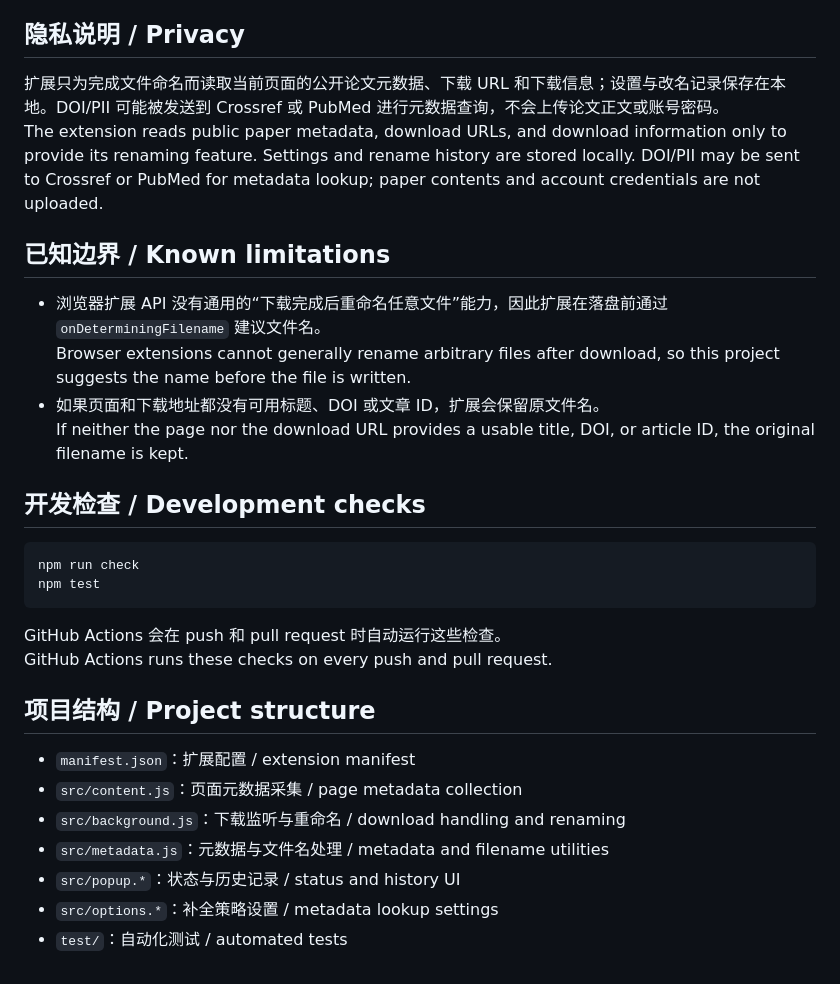
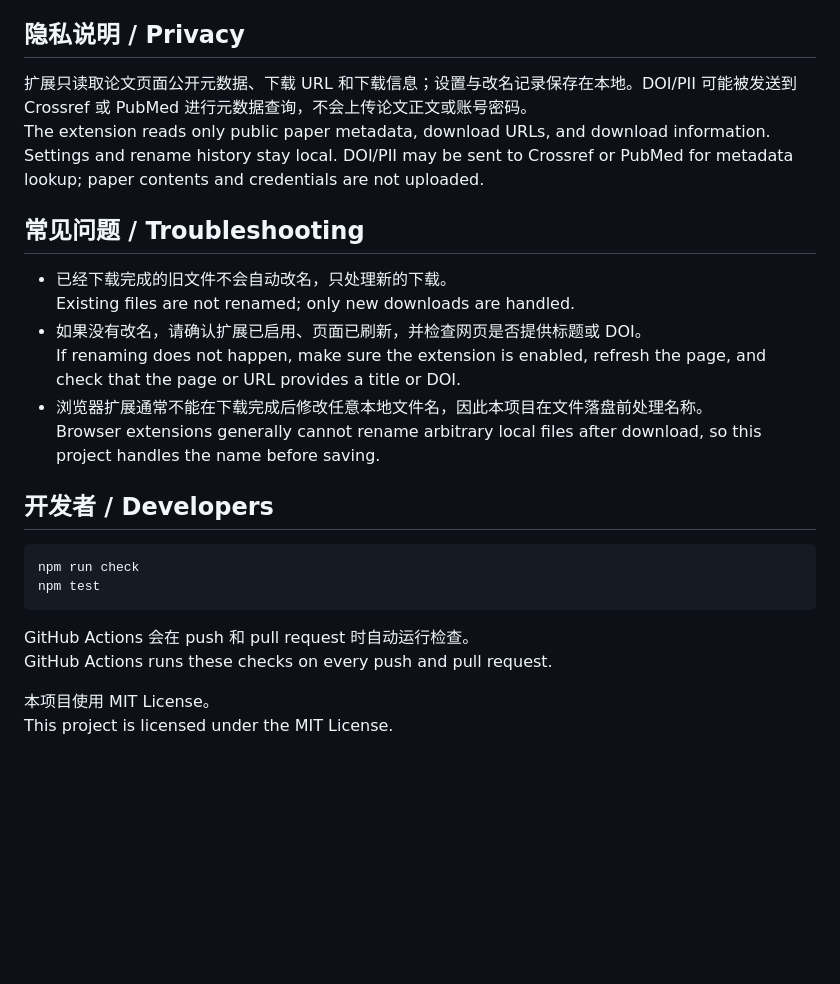
Before and after one commit to hmj238751-ui/rename-cns, a Markdown page: README.md, the part around one of its changes. Drawn GitHub-style; blank space fills up the shorter version.

````diff
--- a/README.md
+++ b/README.md
@@ -56,32 +75,27 @@ YYYY-Journal-Title.pdf
 
 ## 隐私说明 / Privacy
 
-扩展只为完成文件命名而读取当前页面的公开论文元数据、下载 URL 和下载信息；设置与改名记录保存在本地。DOI/PII 可能被发送到 Crossref 或 PubMed 进行元数据查询，不会上传论文正文或账号密码。<br>
-The extension reads public paper metadata, download URLs, and download information only to provide its renaming feature. Settings and rename history are stored locally. DOI/PII may be sent to Crossref or PubMed for metadata lookup; paper contents and account credentials are not uploaded.
+扩展只读取论文页面公开元数据、下载 URL 和下载信息；设置与改名记录保存在本地。DOI/PII 可能被发送到 Crossref 或 PubMed 进行元数据查询，不会上传论文正文或账号密码。<br>
+The extension reads only public paper metadata, download URLs, and download information. Settings and rename history stay local. DOI/PII may be sent to Crossref or PubMed for metadata lookup; paper contents and credentials are not uploaded.
 
-## 已知边界 / Known limitations
+## 常见问题 / Troubleshooting
 
-- 浏览器扩展 API 没有通用的“下载完成后重命名任意文件”能力，因此扩展在落盘前通过 `onDeterminingFilename` 建议文件名。<br>
-  Browser extensions cannot generally rename arbitrary files after download, so this project suggests the name before the file is written.
-- 如果页面和下载地址都没有可用标题、DOI 或文章 ID，扩展会保留原文件名。<br>
-  If neither the page nor the download URL provides a usable title, DOI, or article ID, the original filename is kept.
+- 已经下载完成的旧文件不会自动改名，只处理新的下载。<br>
+  Existing files are not renamed; only new downloads are handled.
+- 如果没有改名，请确认扩展已启用、页面已刷新，并检查网页是否提供标题或 DOI。<br>
+  If renaming does not happen, make sure the extension is enabled, refresh the page, and check that the page or URL provides a title or DOI.
+- 浏览器扩展通常不能在下载完成后修改任意本地文件名，因此本项目在文件落盘前处理名称。<br>
+  Browser extensions generally cannot rename arbitrary local files after download, so this project handles the name before saving.
 
-## 开发检查 / Development checks
+## 开发者 / Developers
 
 ```bash
 npm run check
 npm test
 ```
 
-GitHub Actions 会在 push 和 pull request 时自动运行这些检查。<br>
+GitHub Actions 会在 push 和 pull request 时自动运行检查。<br>
 GitHub Actions runs these checks on every push and pull request.
 
-## 项目结构 / Project structure
-
-- `manifest.json`：扩展配置 / extension manifest
-- `src/content.js`：页面元数据采集 / page metadata collection
-- `src/background.js`：下载监听与重命名 / download handling and renaming
-- `src/metadata.js`：元数据与文件名处理 / metadata and filename utilities
-- `src/popup.*`：状态与历史记录 / status and history UI
-- `src/options.*`：补全策略设置 / metadata lookup settings
-- `test/`：自动化测试 / automated tests
+本项目使用 MIT License。<br>
+This project is licensed under the MIT License.
````
Also changed, not shown: other parts of README.md (+56 -37 lines).
